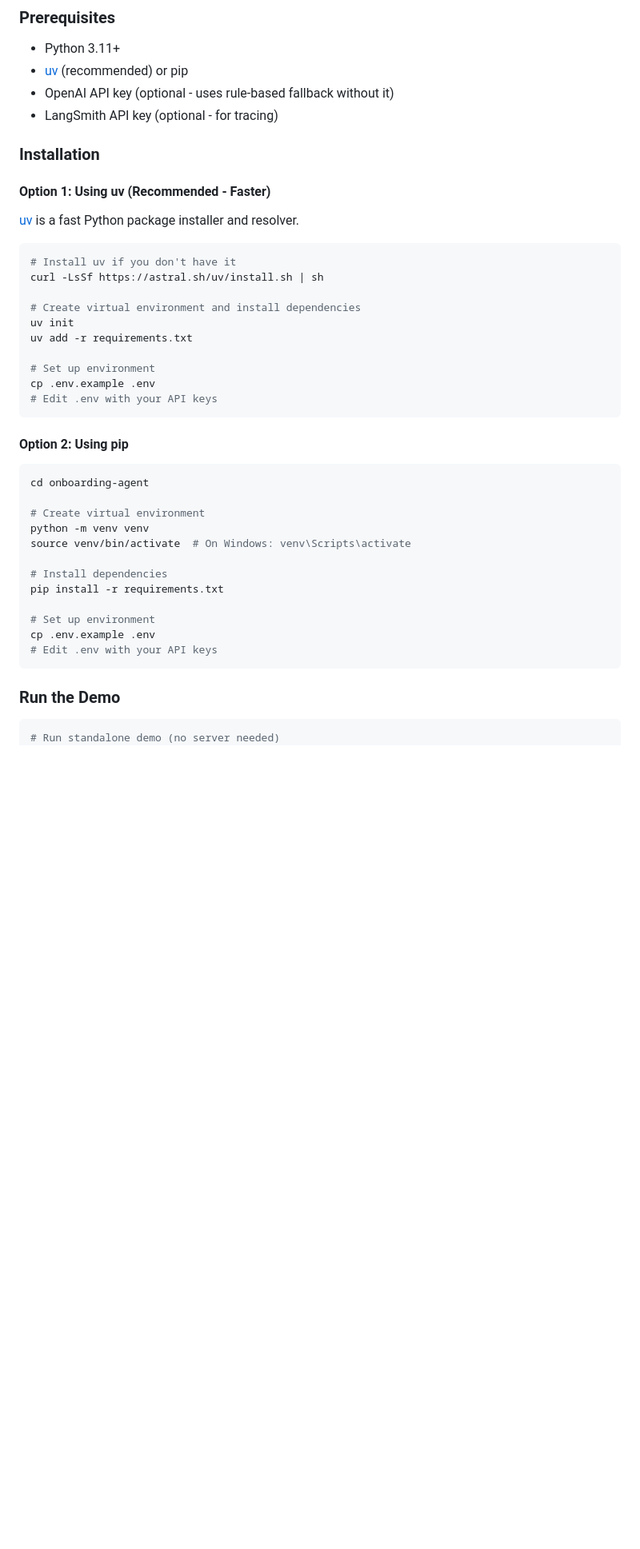
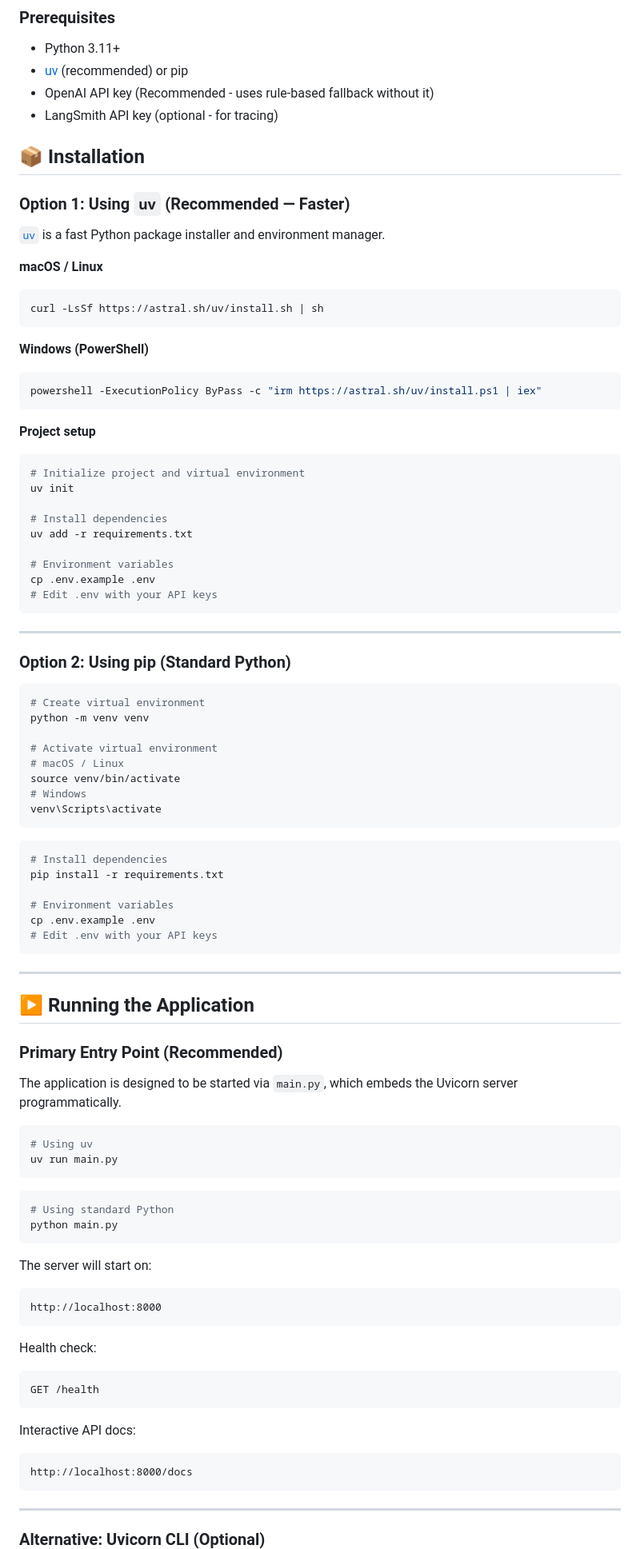
Before and after one commit to alyab16/Enterprise-Agents-Solutions-Case-Study, a Markdown page: README.md, the part around one of its changes. Shown at 80% size. Drawn GitHub-style; blank space fills up the shorter version.

Commit message:
Revise README for clarity and formatting
Updated installation instructions and improved formatting.

````diff
--- a/README.md
+++ b/README.md
@@ -126,46 +126,97 @@ stateDiagram-v2
 
 - Python 3.11+
 - [uv](https://docs.astral.sh/uv/) (recommended) or pip
-- OpenAI API key (optional - uses rule-based fallback without it)
+- OpenAI API key (Recommended - uses rule-based fallback without it)
 - LangSmith API key (optional - for tracing)
 
-### Installation
+## 📦 Installation
 
-#### Option 1: Using uv (Recommended - Faster)
+### Option 1: Using `uv` (Recommended — Faster)
 
-[uv](https://docs.astral.sh/uv/) is a fast Python package installer and resolver.
+[`uv`](https://docs.astral.sh/uv/) is a fast Python package installer and environment manager.
 
+**macOS / Linux**
 ```bash
-# Install uv if you don't have it
 curl -LsSf https://astral.sh/uv/install.sh | sh
+```
 
-# Create virtual environment and install dependencies
+**Windows (PowerShell)**
+```powershell
+powershell -ExecutionPolicy ByPass -c "irm https://astral.sh/uv/install.ps1 | iex"
+```
+
+**Project setup**
+```bash
+# Initialize project and virtual environment
 uv init
+
+# Install dependencies
 uv add -r requirements.txt
 
-# Set up environment
+# Environment variables
 cp .env.example .env
 # Edit .env with your API keys
 ```
 
-#### Option 2: Using pip
+---
+
+### Option 2: Using pip (Standard Python)
 
 ```bash
-cd onboarding-agent
-
 # Create virtual environment
 python -m venv venv
-source venv/bin/activate  # On Windows: venv\Scripts\activate
 
+# Activate virtual environment
+# macOS / Linux
+source venv/bin/activate
+# Windows
+venv\Scripts\activate
+```
+
+```bash
 # Install dependencies
 pip install -r requirements.txt
 
-# Set up environment
+# Environment variables
 cp .env.example .env
 # Edit .env with your API keys
 ```
 
-### Run the Demo
+---
+
+## ▶️ Running the Application
+
+### Primary Entry Point (Recommended)
+
+The application is designed to be started via `main.py`, which embeds the Uvicorn server programmatically.
 
 ```bash
-# Run standalone demo (no server needed)
+# Using uv
+uv run main.py
+```
+
+```bash
+# Using standard Python
+python main.py
+```
+
+The server will start on:
+
+```
+http://localhost:8000
+```
+
+Health check:
+```
+GET /health
+```
+
+Interactive API docs:
+```
+http://localhost:8000/docs
+```
+
+---
+
+### Alternative: Uvicorn CLI (Optional)
+
````
Also changed, not shown: other parts of README.md (+21 -5 lines).
